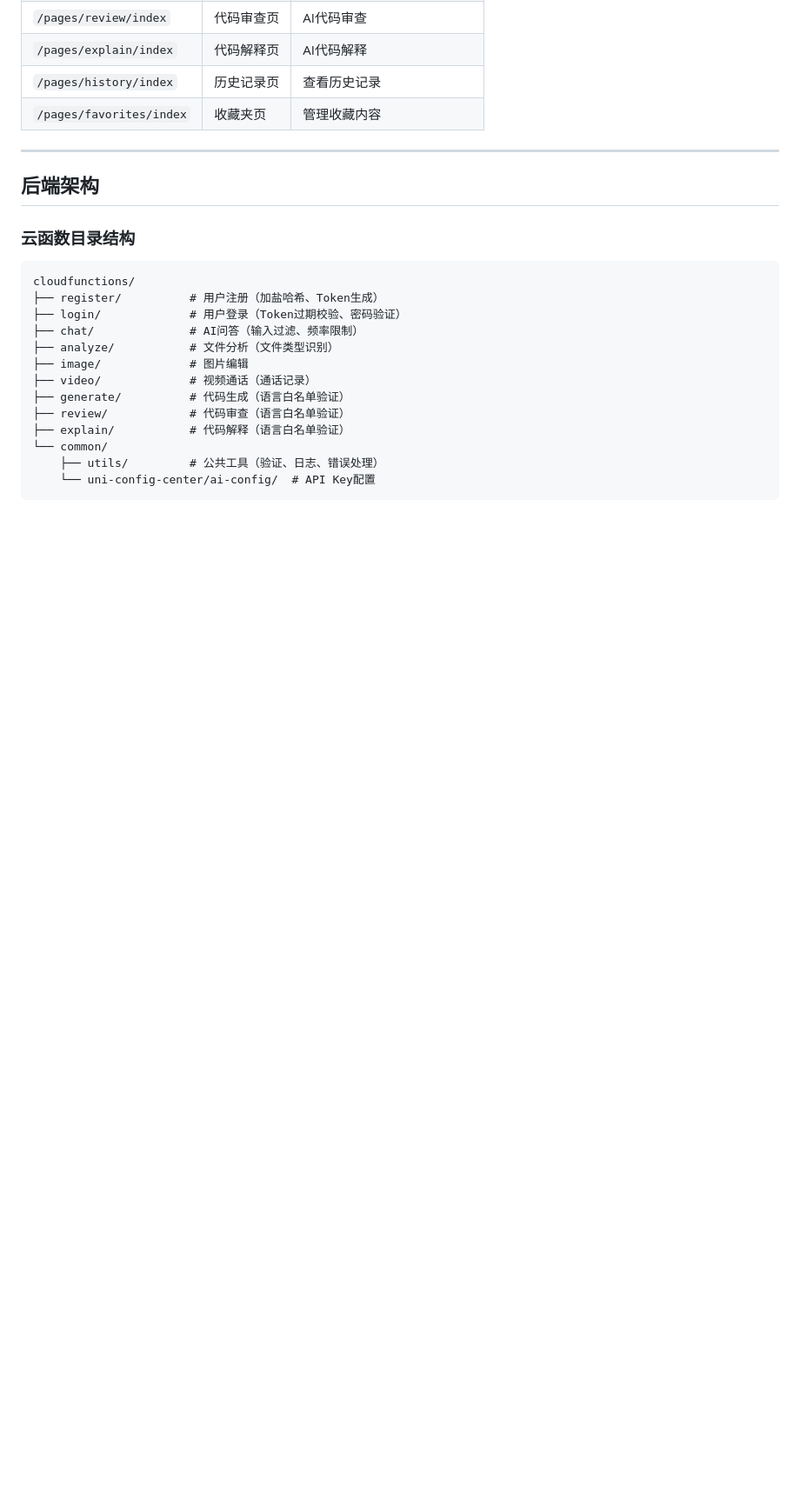
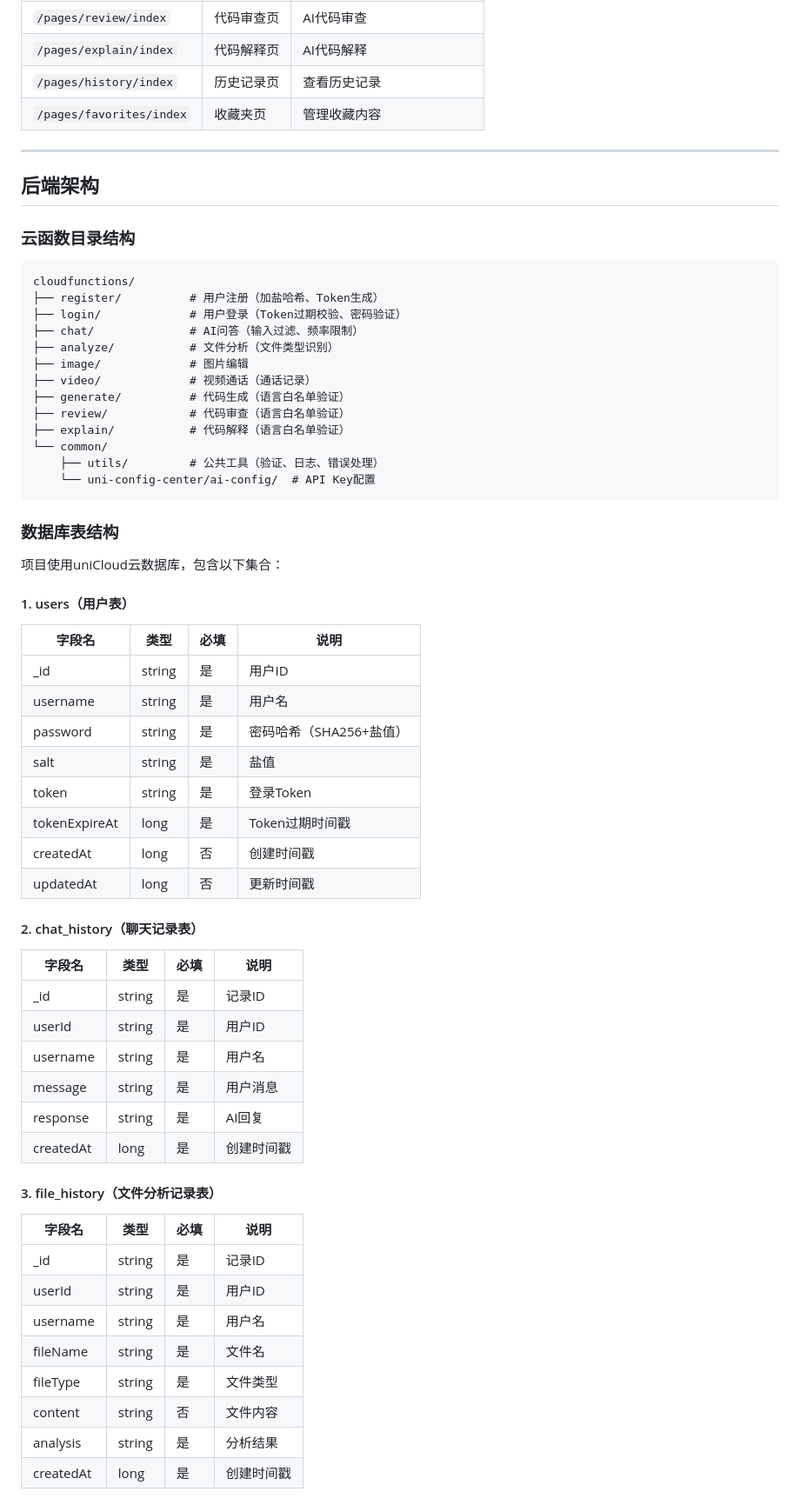
Before and after one commit to wzyy886/AI123, a Markdown page: API.md, the part around one of its changes. Shown at 87% size. GitHub-like rendering; blank space fills up the shorter version.

````diff
--- a/API.md
+++ b/API.md
@@ -496,3 +496,44 @@ cloudfunctions/
     └── uni-config-center/ai-config/  # API Key配置
 ```
 
+### 数据库表结构
+
+项目使用uniCloud云数据库，包含以下集合：
+
+#### 1. users（用户表）
+
+| 字段名 | 类型 | 必填 | 说明 |
+|--------|------|------|------|
+| _id | string | 是 | 用户ID |
+| username | string | 是 | 用户名 |
+| password | string | 是 | 密码哈希（SHA256+盐值） |
+| salt | string | 是 | 盐值 |
+| token | string | 是 | 登录Token |
+| tokenExpireAt | long | 是 | Token过期时间戳 |
+| createdAt | long | 否 | 创建时间戳 |
+| updatedAt | long | 否 | 更新时间戳 |
+
+#### 2. chat_history（聊天记录表）
+
+| 字段名 | 类型 | 必填 | 说明 |
+|--------|------|------|------|
+| _id | string | 是 | 记录ID |
+| userId | string | 是 | 用户ID |
+| username | string | 是 | 用户名 |
+| message | string | 是 | 用户消息 |
+| response | string | 是 | AI回复 |
+| createdAt | long | 是 | 创建时间戳 |
+
+#### 3. file_history（文件分析记录表）
+
+| 字段名 | 类型 | 必填 | 说明 |
+|--------|------|------|------|
+| _id | string | 是 | 记录ID |
+| userId | string | 是 | 用户ID |
+| username | string | 是 | 用户名 |
+| fileName | string | 是 | 文件名 |
+| fileType | string | 是 | 文件类型 |
+| content | string | 否 | 文件内容 |
+| analysis | string | 是 | 分析结果 |
+| createdAt | long | 是 | 创建时间戳 |
+
````
Also changed, not shown: other parts of API.md (+37 -0 lines), README.md (+6 -0 lines).
